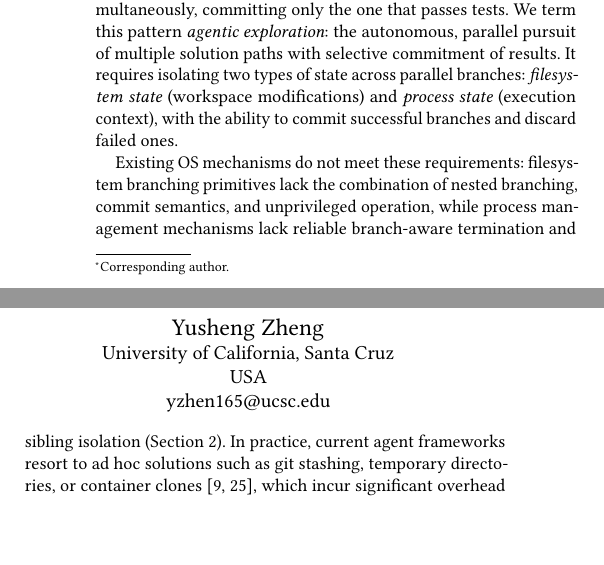
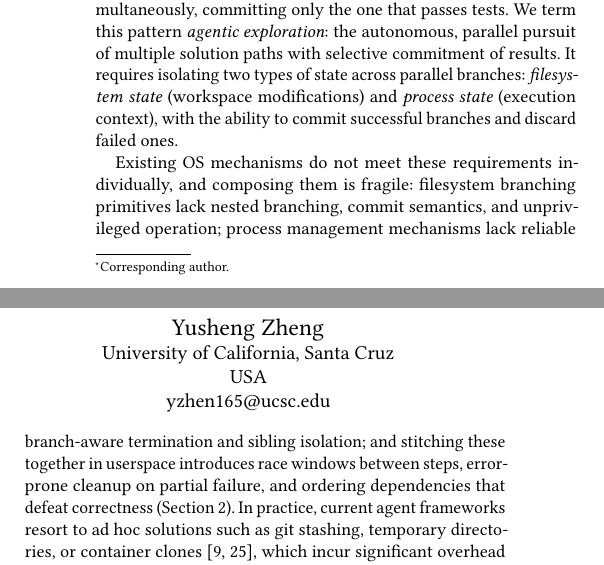
Before and after one commit to yunwei37/agentfs, a LaTeX paper (main.tex): two parts of the columns of page 1 of 7, joined at a grey line, cut so that both start at the same text, the shorter picture padded with empty space. Compiled offline with pdfLaTeX.

Commit message:
Refine discussion on OS mechanisms for agentic exploration, clarifying limitations and introducing fragility in composing existing solutions.

```diff
--- a/main.tex
+++ b/main.tex
@@ -72,7 +72,7 @@
 
 Modern AI agents autonomously execute multi-step tasks across domains such as software engineering~\cite{swe-agent,openhands,claudecode}, computer use~\cite{wang_llm_agent_survey}, and OS tuning~\cite{kgent} through a reason-then-act loop~\cite{react}, where each action (shell commands, file edits, package installations) may produce irreversible side effects. Increasingly, agent systems explore multiple solution paths in parallel~\cite{tree-of-thoughts,reflexion,swe-agent}: for example, a software engineering agent may try several candidate fixes simultaneously, committing only the one that passes tests. We term this pattern \emph{agentic exploration}: the autonomous, parallel pursuit of multiple solution paths with selective commitment of results. It requires isolating two types of state across parallel branches: \emph{filesystem state} (workspace modifications) and \emph{process state} (execution context), with the ability to commit successful branches and discard failed ones.
 
-Existing OS mechanisms do not meet these requirements: filesystem branching primitives lack the combination of nested branching, commit semantics, and unprivileged operation, while process management mechanisms lack reliable branch-aware termination and sibling isolation (Section~\ref{sec:motivation}). In practice, current agent frameworks resort to ad hoc solutions such as git stashing, temporary directories, or container clones~\cite{langchain,autogpt}, which incur significant overhead and cannot capture all filesystem modifications.
+Existing OS mechanisms do not meet these requirements individually, and composing them is fragile: filesystem branching primitives lack nested branching, commit semantics, and unprivileged operation; process management mechanisms lack reliable branch-aware termination and sibling isolation; and stitching these together in userspace introduces race windows between steps, error-prone cleanup on partial failure, and ordering dependencies that defeat correctness (Section~\ref{sec:motivation}). In practice, current agent frameworks resort to ad hoc solutions such as git stashing, temporary directories, or container clones~\cite{langchain,autogpt}, which incur significant overhead and cannot capture all filesystem modifications.
 
 We introduce the \emph{branch context}, a new OS abstraction that captures these requirements (Section~\ref{sec:branch-contexts}). A branch context is an isolated execution environment, with a copy-on-write filesystem view and a process group, that follows a fork/explore/commit lifecycle with first-commit-wins resolution and support for nesting. We realize branch contexts in Linux through two complementary components:
 
```
